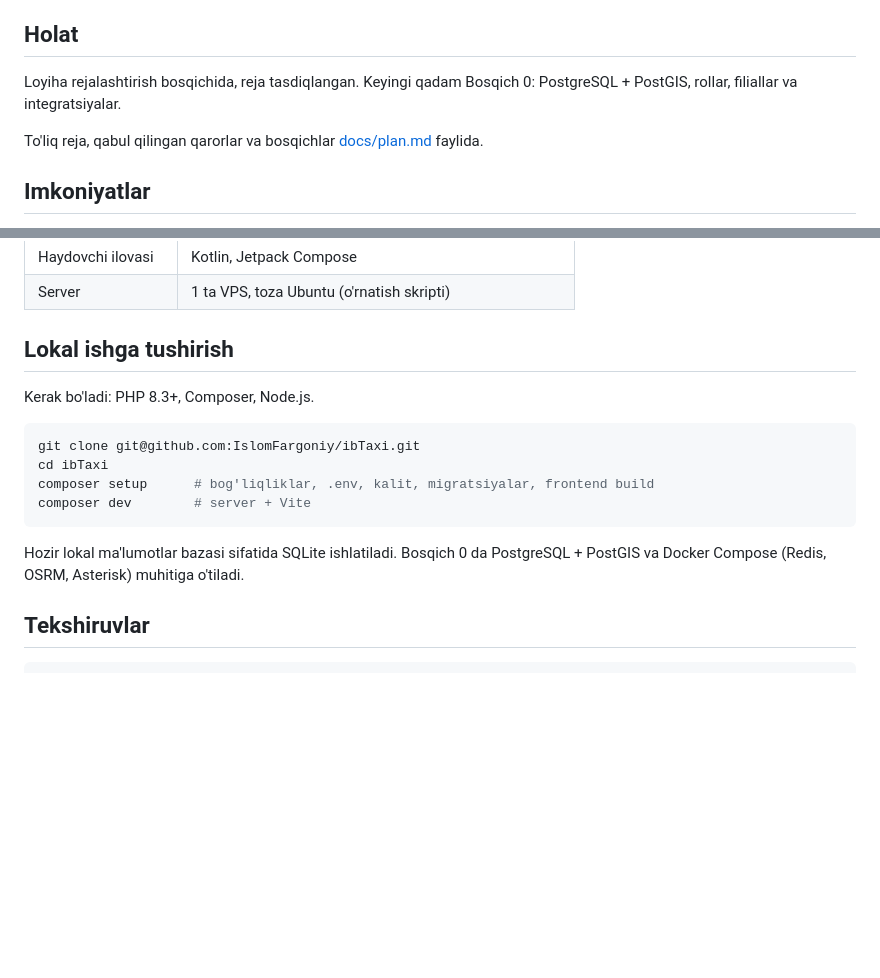
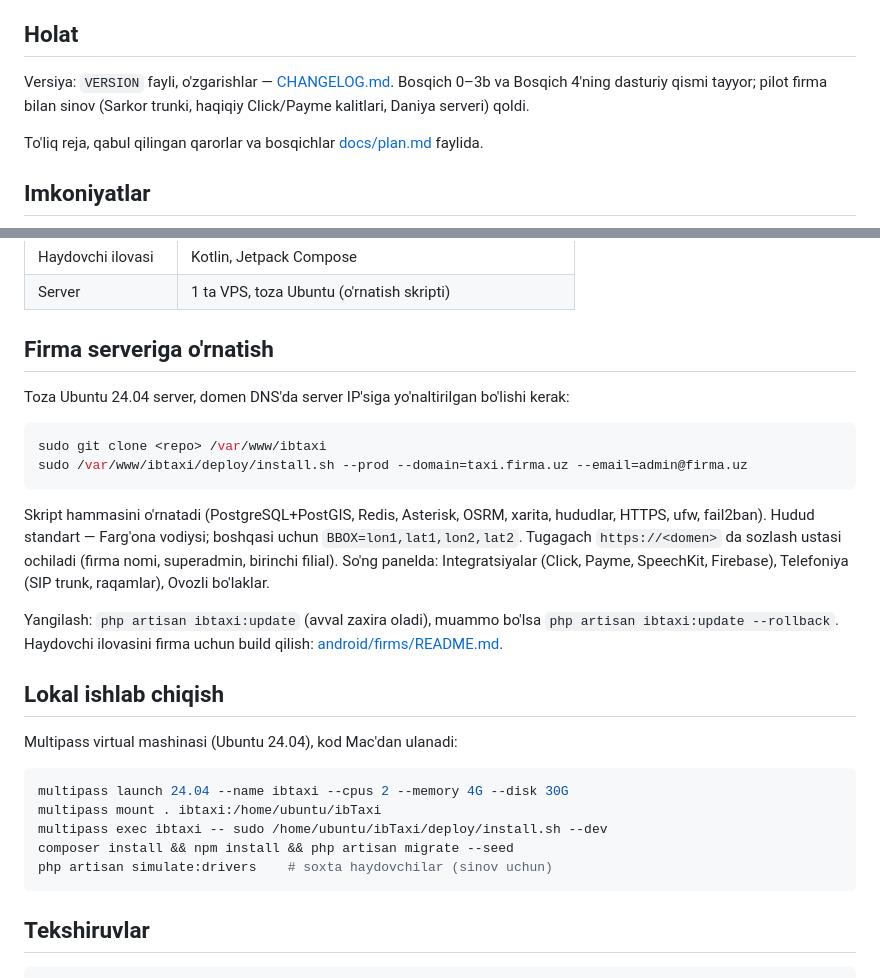
Before and after one commit to IslomFargoniy/DTaxi, a Markdown page: README.md, 2 parts joined by grey strips. Drawn GitHub-style; blank space fills up the shorter version.

Commit message:
Hujjatlar: README (o'rnatish, yangilash), reja holati
Co-Authored-By: Claude Opus 5.5 <noreply@anthropic.com>

````diff
--- a/README.md
+++ b/README.md
@@ -8,7 +8,8 @@ ibTaxi taksi firmalariga sotiladigan mahsulot. Har bir firma o'z serverida alohi
 
 ## Holat
 
-Loyiha rejalashtirish bosqichida, reja tasdiqlangan. Keyingi qadam Bosqich 0: PostgreSQL + PostGIS, rollar, filiallar va integratsiyalar.
+Versiya: `VERSION` fayli, o'zgarishlar — [CHANGELOG.md](CHANGELOG.md). Bosqich 0–3b va Bosqich 4'ning dasturiy qismi tayyor;
+pilot firma bilan sinov (Sarkor trunki, haqiqiy Click/Payme kalitlari, Daniya serveri) qoldi.
 
 To'liq reja, qabul qilingan qarorlar va bosqichlar [docs/plan.md](docs/plan.md) faylida.
 
@@ -46,18 +47,34 @@ To'liq reja, qabul qilingan qarorlar va bosqichlar [docs/plan.md](docs/plan.md)
 | Haydovchi ilovasi  | Kotlin, Jetpack Compose                              |
 | Server             | 1 ta VPS, toza Ubuntu (o'rnatish skripti)            |
 
-## Lokal ishga tushirish
+## Firma serveriga o'rnatish
 
-Kerak bo'ladi: PHP 8.3+, Composer, Node.js.
+Toza Ubuntu 24.04 server, domen DNS'da server IP'siga yo'naltirilgan bo'lishi kerak:
 
 ```bash
-git clone git@github.com:IslomFargoniy/ibTaxi.git
-cd ibTaxi
-composer setup      # bog'liqliklar, .env, kalit, migratsiyalar, frontend build
-composer dev        # server + Vite
+sudo git clone <repo> /var/www/ibtaxi
+sudo /var/www/ibtaxi/deploy/install.sh --prod --domain=taxi.firma.uz --email=admin@firma.uz
 ```
 
-Hozir lokal ma'lumotlar bazasi sifatida SQLite ishlatiladi. Bosqich 0 da PostgreSQL + PostGIS va Docker Compose (Redis, OSRM, Asterisk) muhitiga o'tiladi.
+Skript hammasini o'rnatadi (PostgreSQL+PostGIS, Redis, Asterisk, OSRM, xarita, hududlar, HTTPS, ufw, fail2ban).
+Hudud standart — Farg'ona vodiysi; boshqasi uchun `BBOX=lon1,lat1,lon2,lat2`. Tugagach `https://<domen>` da
+sozlash ustasi ochiladi (firma nomi, superadmin, birinchi filial). So'ng panelda: Integratsiyalar (Click, Payme,
+SpeechKit, Firebase), Telefoniya (SIP trunk, raqamlar), Ovozli bo'laklar.
+
+Yangilash: `php artisan ibtaxi:update` (avval zaxira oladi), muammo bo'lsa `php artisan ibtaxi:update --rollback`.
+Haydovchi ilovasini firma uchun build qilish: [android/firms/README.md](android/firms/README.md).
+
+## Lokal ishlab chiqish
+
+Multipass virtual mashinasi (Ubuntu 24.04), kod Mac'dan ulanadi:
+
+```bash
+multipass launch 24.04 --name ibtaxi --cpus 2 --memory 4G --disk 30G
+multipass mount . ibtaxi:/home/ubuntu/ibTaxi
+multipass exec ibtaxi -- sudo /home/ubuntu/ibTaxi/deploy/install.sh --dev
+composer install && npm install && php artisan migrate --seed
+php artisan simulate:drivers    # soxta haydovchilar (sinov uchun)
+```
 
 ## Tekshiruvlar
 
````
Also changed, not shown: docs/plan.md (+7 -6 lines).
